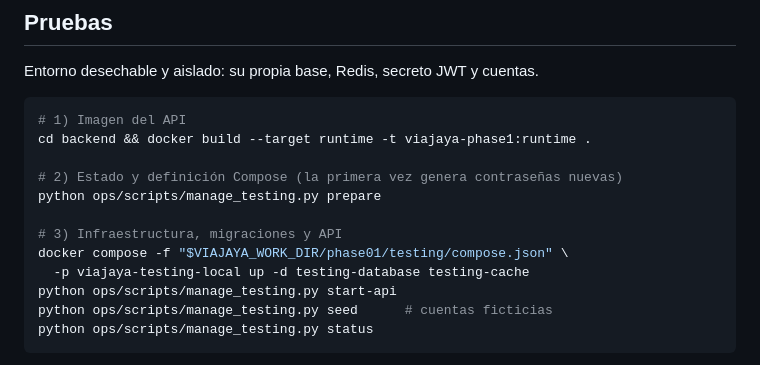
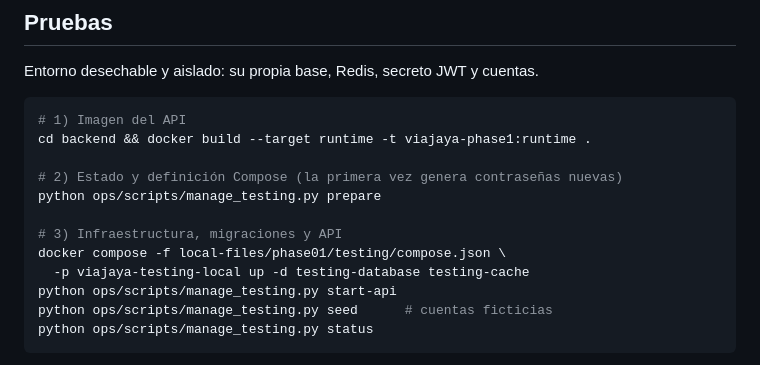
Before and after one commit to IdenTiclla/ViajaYa, a Markdown page: docs/runbooks/entornos-locales.md, the part around the change. Drawn GitHub-style.

Commit message:
docs(runbooks): usa la ruta por defecto del Compose de Pruebas
La orden de ejemplo dependía de `VIAJAYA_WORK_DIR`, que es opcional y suele
estar sin definir. Se cambia por la ruta por defecto.

Co-Authored-By: Claude Opus 5 <noreply@anthropic.com>
Claude-Session: https://claude.ai/code/session_01UMU8wVK2voCB1x61F3y5C6

```diff
--- a/docs/runbooks/entornos-locales.md
+++ b/docs/runbooks/entornos-locales.md
@@ -71,7 +71,7 @@ cd backend && docker build --target runtime -t viajaya-phase1:runtime .
 python ops/scripts/manage_testing.py prepare
 
 # 3) Infraestructura, migraciones y API
-docker compose -f "$VIAJAYA_WORK_DIR/phase01/testing/compose.json" \
+docker compose -f local-files/phase01/testing/compose.json \
   -p viajaya-testing-local up -d testing-database testing-cache
 python ops/scripts/manage_testing.py start-api
 python ops/scripts/manage_testing.py seed      # cuentas ficticias
```
